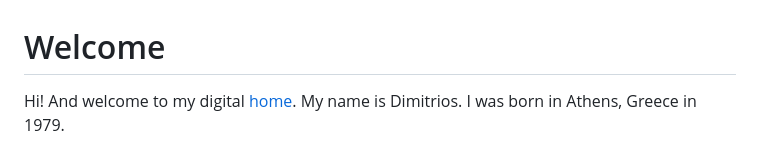
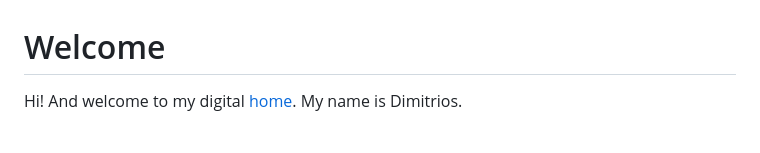
Before and after one commit to dqsis/dqsis.github.io, a Markdown page: README.md, the part around the change. Rendered like a GitHub page.

```diff
--- a/README.md
+++ b/README.md
@@ -1,6 +1,6 @@
 
 # Welcome
-Hi! And welcome to my digital [home](http://dqsis.com). My name is Dimitrios. I was born in Athens, Greece in 1979.
+Hi! And welcome to my digital [home](http://dqsis.com). My name is Dimitrios.
 
 ![Group Workout logo](images/groupworkout_icon.png)
 
```
